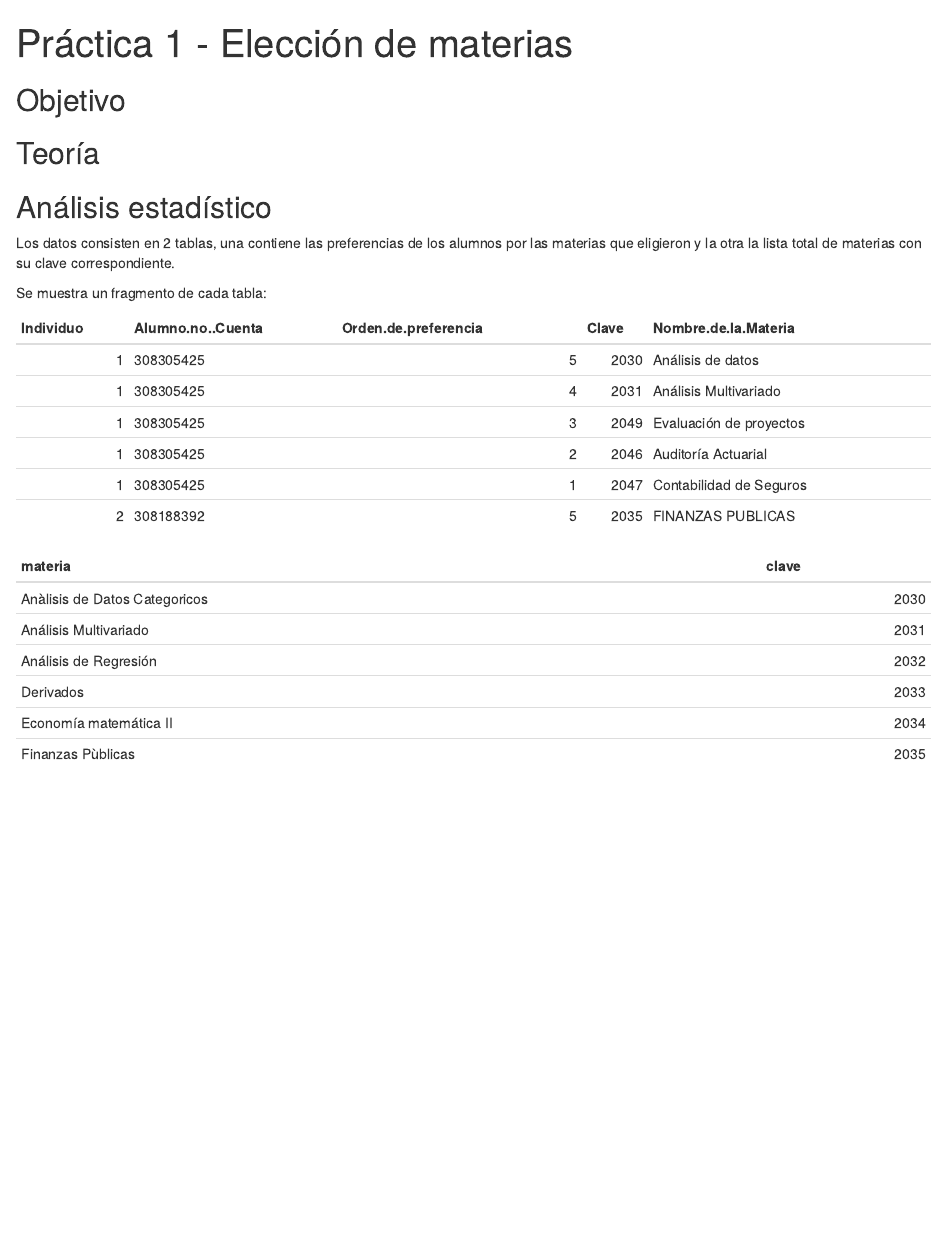
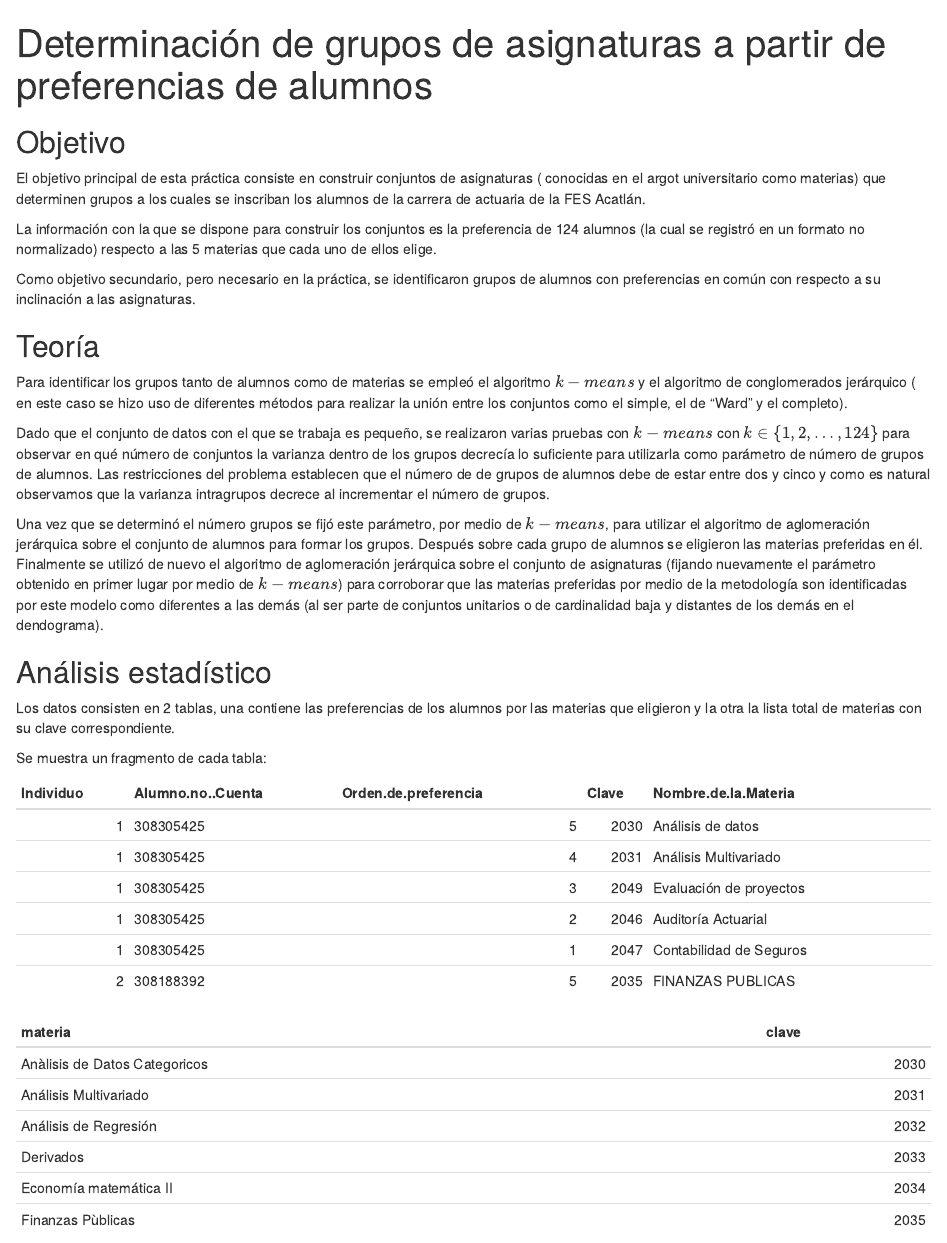
Before and after one commit to KennyYahir/proyectos-diplomado-2016, an R Markdown document (6Modulo/Practica1.Rmd): the page in a window 1100 px wide, from its top. Rendered offline with R 4.5, knitr and Pandoc, with nearby package versions.

Commit message:
pinche mames del Kenny

```diff
--- a/6Modulo/Practica1.Rmd
+++ b/6Modulo/Practica1.Rmd
@@ -1,14 +1,32 @@
 ---
-title: "Práctica 1 - Elección de materias"
+title: "Determinación de grupos de asignaturas a partir de preferencias de alumnos"
 output: html_document
 ---
 
 
 ## Objetivo
 
+El objetivo principal de esta práctica consiste en construir conjuntos de asignaturas ( conocidas en el argot universitario como materias) que determinen grupos a los cuales se inscriban los alumnos de la carrera de actuaria de la FES Acatlán.
+
+La información con la que se dispone para construir los conjuntos es la preferencia de 124 alumnos (la cual se registró en un formato no normalizado) respecto a las 5 materias que cada uno de ellos elige.
+
+Como objetivo secundario, pero necesario en la práctica, se identificaron grupos de alumnos con preferencias en común con respecto a su inclinación a las asignaturas.
+
+
 
 
 ## Teoría
+
+Para identificar los grupos tanto de alumnos como de materias se empleó el algoritmo $k-means$ y el algoritmo de conglomerados jerárquico ( en este caso se hizo uso de diferentes métodos para realizar la unión entre los conjuntos como el simple, el de “Ward” y el completo).
+
+Dado que el conjunto de datos con el que se trabaja es pequeño, se realizaron varias pruebas con $k-means$ con $k \in \{ 1,2,\dots,124\}$ para observar en qué número de conjuntos la varianza dentro de los grupos decrecía lo suficiente para utilizarla como parámetro de número de grupos de alumnos. Las restricciones del problema establecen que el número de de grupos de alumnos debe de estar entre dos y cinco y como es natural observamos que la varianza intragrupos decrece al incrementar el número de grupos.
+
+
+Una vez que se determinó el número grupos se fijó este parámetro, por medio de $k-means$, para utilizar el algoritmo de aglomeración jerárquica  sobre el conjunto de alumnos para formar los grupos. Después sobre cada grupo de alumnos se eligieron las materias preferidas en él. Finalmente se utilizó de nuevo el algoritmo de aglomeración jerárquica sobre el conjunto de asignaturas (fijando nuevamente el parámetro obtenido en primer lugar por medio de $k-means$) para corroborar que las materias preferidas por medio de la metodología son identificadas por este modelo como diferentes a las demás (al ser parte de conjuntos unitarios o de cardinalidad baja y distantes de los demás en el dendograma).
+
+
+
+
 
 ## Análisis estadístico
 
```
